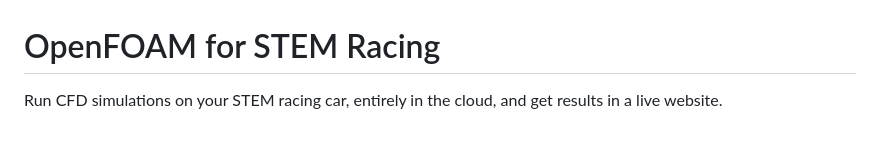
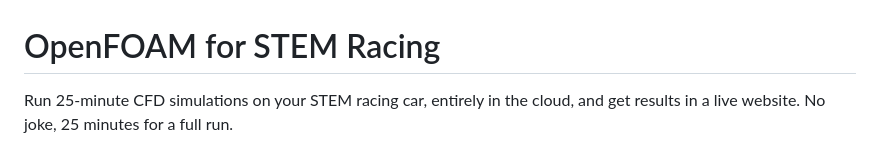
Before and after one commit to mxnviir/openfoam-for-stem, a Markdown page: README.md, the part around the change. Drawn GitHub-style.

```diff
--- a/README.md
+++ b/README.md
@@ -1,6 +1,7 @@
 # OpenFOAM for STEM Racing
 
-Run CFD simulations on your STEM racing car, entirely in the cloud, and get results in a live website.
+Run 25-minute CFD simulations on your STEM racing car, entirely in the cloud, and get results in a live website.
+No joke, 25 minutes for a full run.
 
 ![Dashboard](assets/dashboard.png)
 
```
